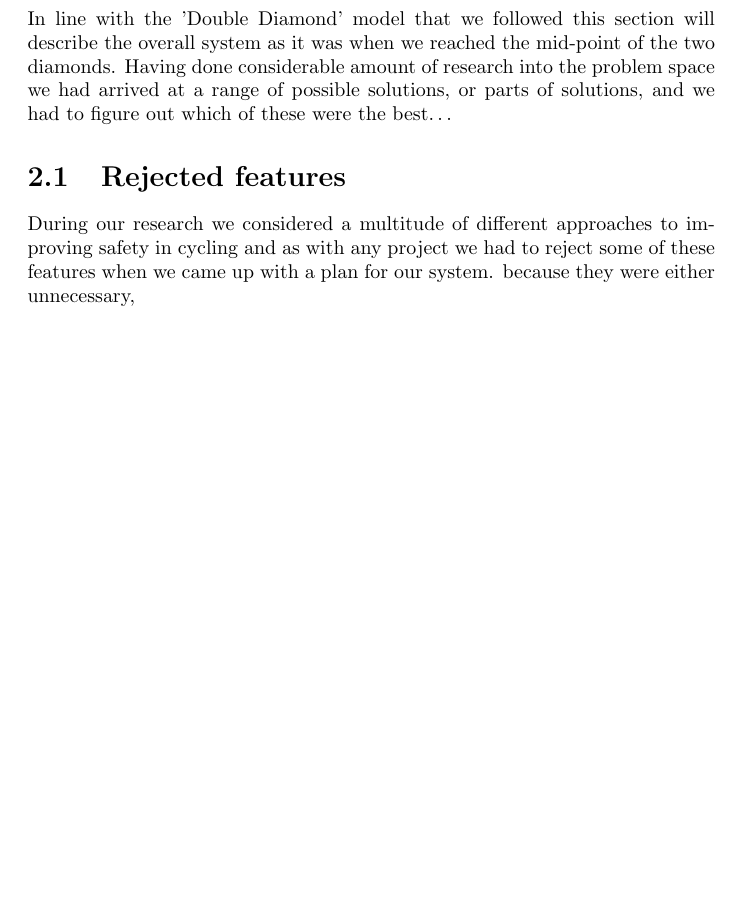
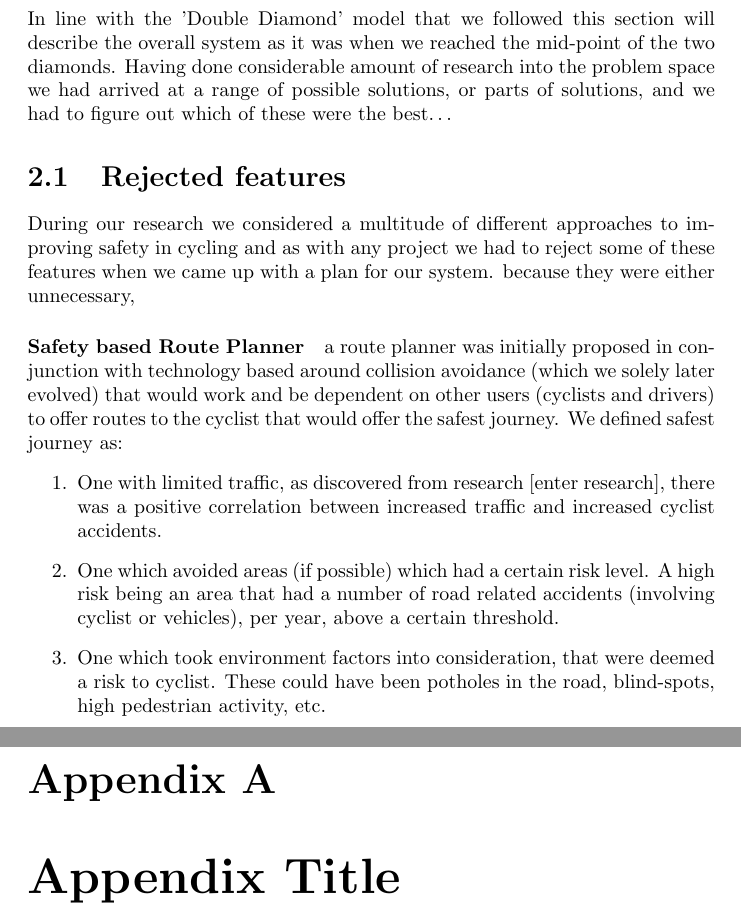
Before and after one commit to jackdbrowne/sds-report, a LaTeX document (report.tex): part of page 6 of 24 before the commit and two parts of pages 6 and 26 of 26 after it, the two joined at a grey line, cut so that both start at the same text, the shorter picture padded with empty space. Compiled offline with pdfLaTeX.

Commit message:
rejected idea and appendix
Added info for our rejected route planner idea and a section for
appendices

```diff
--- a/report.tex
+++ b/report.tex
@@ -72,6 +72,12 @@ In line with the 'Double Diamond' model that we followed this section will descr
 \section{Rejected features}
 During our research we considered a multitude of different approaches to improving safety in cycling and as with any project we had to reject some of these features when we came up with a plan for our system. because they were either unnecessary,
 
+\paragraph{Safety based Route Planner}a route planner was initially proposed in conjunction with technology based around collision avoidance (which we solely later evolved) that would work and be dependent on other users (cyclists and drivers) to offer routes to the cyclist that would offer the safest journey. We defined safest journey as:
+\begin{enumerate}
+\item One with limited traffic, as discovered from research [enter research], there was a positive correlation between increased traffic and increased cyclist accidents.
+\item One which avoided areas (if possible) which had a certain risk level. A high risk being an area that had a number of road related accidents (involving cyclist or vehicles), per year, above a certain threshold.
+\item One which took environment factors into consideration, that were deemed a risk to cyclist. These could have been potholes in the road, blind-spots, high pedestrian activity, etc.
+\end{enumerate}
 
 
 \paragraph{Wearable tech}As a group we very quickly latched onto the idea of incorporating wearable technology into our final solution - particularly inspired by recently evolving wearable eyewear technology such as Google Glass. We felt that one of the problems we would have is that a bike has no significant interface/dashboard and wearable eyewear is a very natural solution to this problem. The other interface solutions that we came across were:
@@ -384,4 +390,8 @@ We created prototypes of the UI and of the bike hardware
 \bibliographystyle{plainnat}
 \bibliography{bibliography}
 
+\appendix
+\chapter{Appendix Title}
+%\input{chapters/appendix}
+
 \end{document}
```
